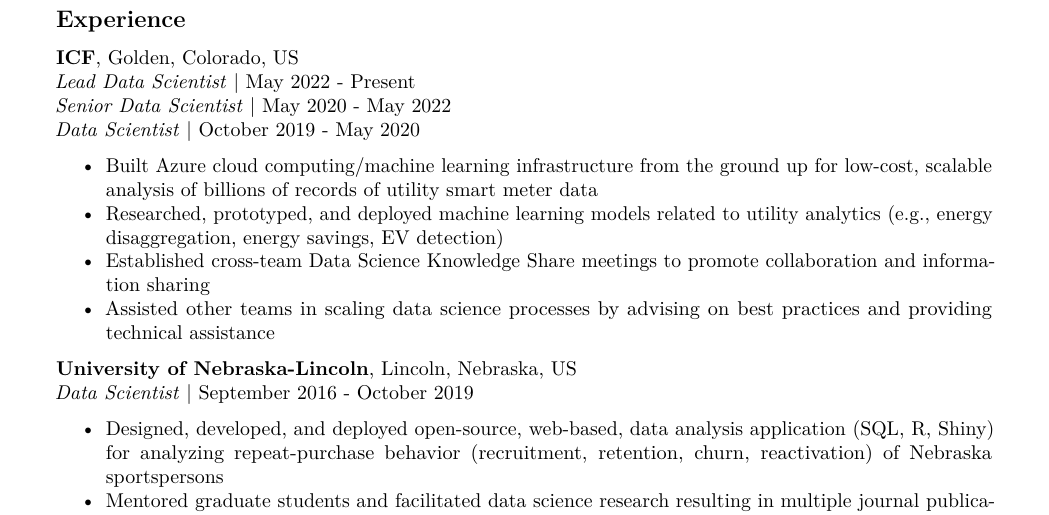
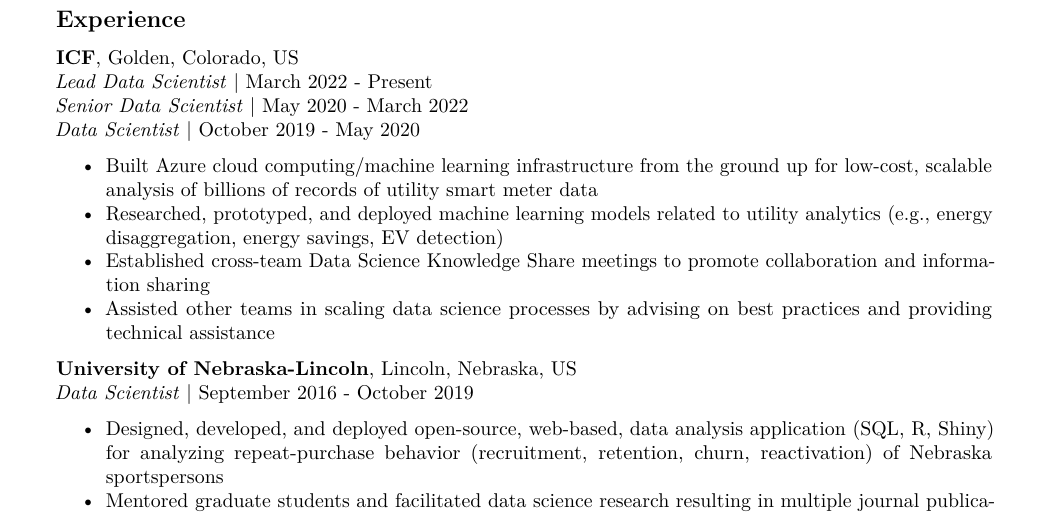
Before and after one commit to natbprice/resume, an R Markdown document (resume.Rmd): part of page 1 of 2, cut so that both start at the same text. Rendered offline with R 4.5, knitr and Pandoc, then LaTeX, with nearby package versions; a font, style sheet, LaTeX package, included part or bibliography that could not be used is replaced or left out.

Commit message:
Fix promotion date (Mar not May).

```diff
--- a/resume.Rmd
+++ b/resume.Rmd
@@ -79,8 +79,8 @@
 ## Experience
 
 **ICF**, Golden, Colorado, US \
-*Lead Data Scientist* | May 2022 - Present \
-*Senior Data Scientist* | May 2020 - May 2022 \
+*Lead Data Scientist* | March 2022 - Present \
+*Senior Data Scientist* | May 2020 - March 2022 \
 *Data Scientist* | October 2019 - May 2020
 
 - Built Azure cloud computing/machine learning infrastructure from the ground up for low-cost, scalable analysis of billions of records of utility smart meter data
```
Also changed, not shown: README.md, nprice_resume.pdf.
